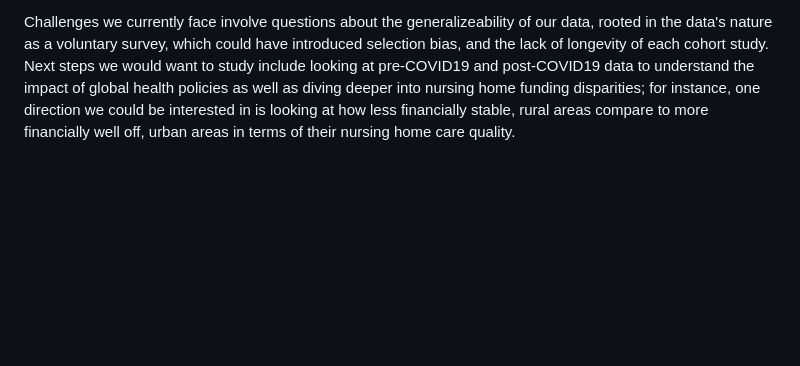
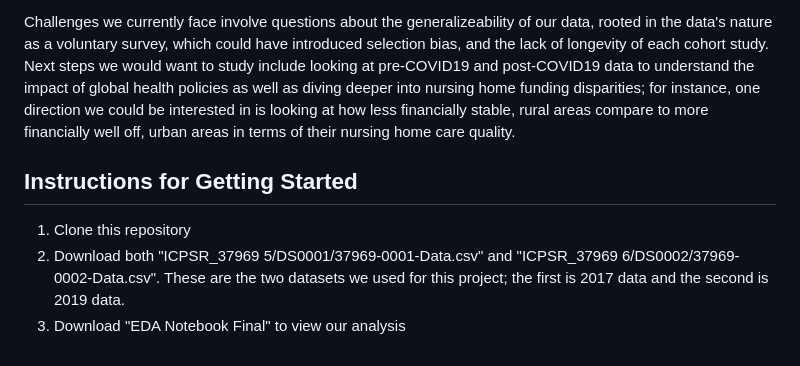
Before and after one commit to aczhengg/EDA-Notebook-AZ-SZ, a Markdown page: README.md, the part around the change. Rendered like a GitHub page; blank space fills up the shorter version.

```diff
--- a/README.md
+++ b/README.md
@@ -22,3 +22,8 @@ The data utilized in this study originated from a nationally administered Intern
 In terms of visualizations, we created bar graphs in RStudio; these were especially utilized throughout our study to make statistical inferences and plot trends. Tests of significance are used to support these trends. These graphs were created through the _ggplot2_ and _tidyverse_ packages in RStudio. We decided on bar graphs as a means to best represent frequency, which was one of our main visualization goals, and to provide a clear depiction of categorical data comparisons. This approach not only facilitated a comprehensive understanding of distribution but also enabled a straightforward comparison of prevalent factors.
 
 Challenges we currently face involve questions about the generalizeability of our data, rooted in the data's nature as a voluntary survey, which could have introduced selection bias, and the lack of longevity of each cohort study. Next steps we would want to study include looking at pre-COVID19 and post-COVID19 data to understand the impact of global health policies as well as diving deeper into nursing home funding disparities; for instance, one direction we could be interested in is looking at how less financially stable, rural areas compare to more financially well off, urban areas in terms of their nursing home care quality.
+
+## Instructions for Getting Started
+1. Clone this repository
+2. Download both "ICPSR_37969 5/DS0001/37969-0001-Data.csv" and "ICPSR_37969 6/DS0002/37969-0002-Data.csv". These are the two datasets we used for this project; the first is 2017 data and the second is 2019 data.
+3. Download "EDA Notebook Final" to view our analysis
```
